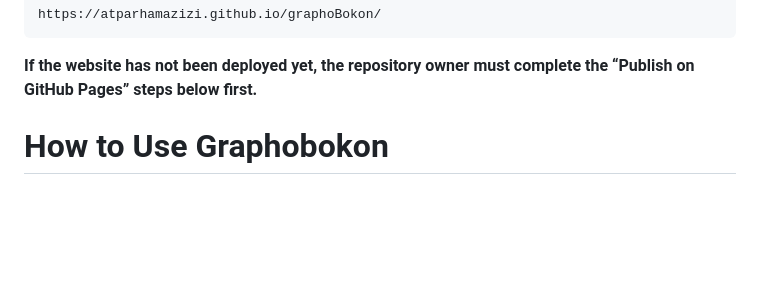
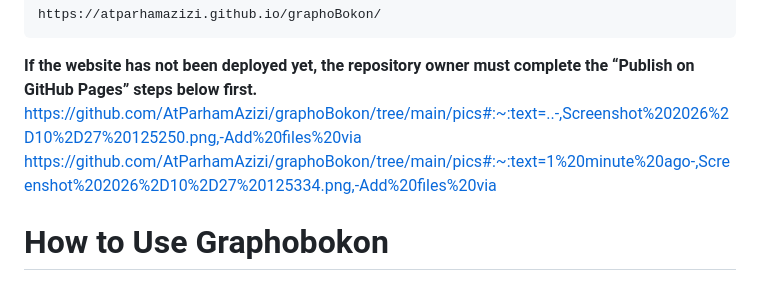
Before and after one commit to AtParhamAzizi/graphoBokon, a Markdown page: README.md, the part around the change. GitHub-like rendering; blank space fills up the shorter version.

````diff
--- a/README.md
+++ b/README.md
@@ -17,7 +17,8 @@ https://atparhamazizi.github.io/graphoBokon/
 ```
 
 **If the website has not been deployed yet, the repository owner must complete the “Publish on GitHub Pages” steps below first.**
-
+https://github.com/AtParhamAzizi/graphoBokon/tree/main/pics#:~:text=..-,Screenshot%202026%2D10%2D27%20125250.png,-Add%20files%20via
+https://github.com/AtParhamAzizi/graphoBokon/tree/main/pics#:~:text=1%20minute%20ago-,Screenshot%202026%2D10%2D27%20125334.png,-Add%20files%20via
 # How to Use Graphobokon
 
 1. **Try it immediately:** click **Explore demo** to open an example project without waiting for the Python runtime.
````
